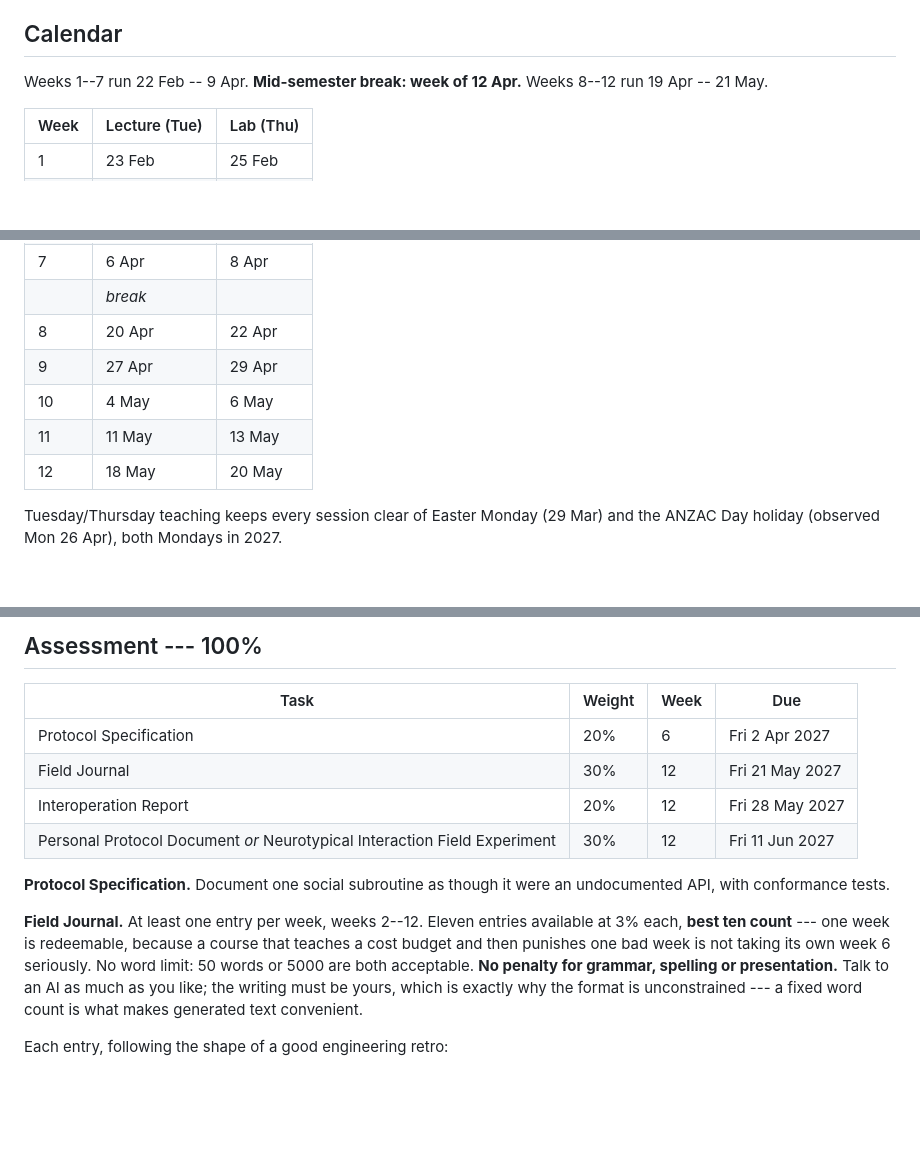
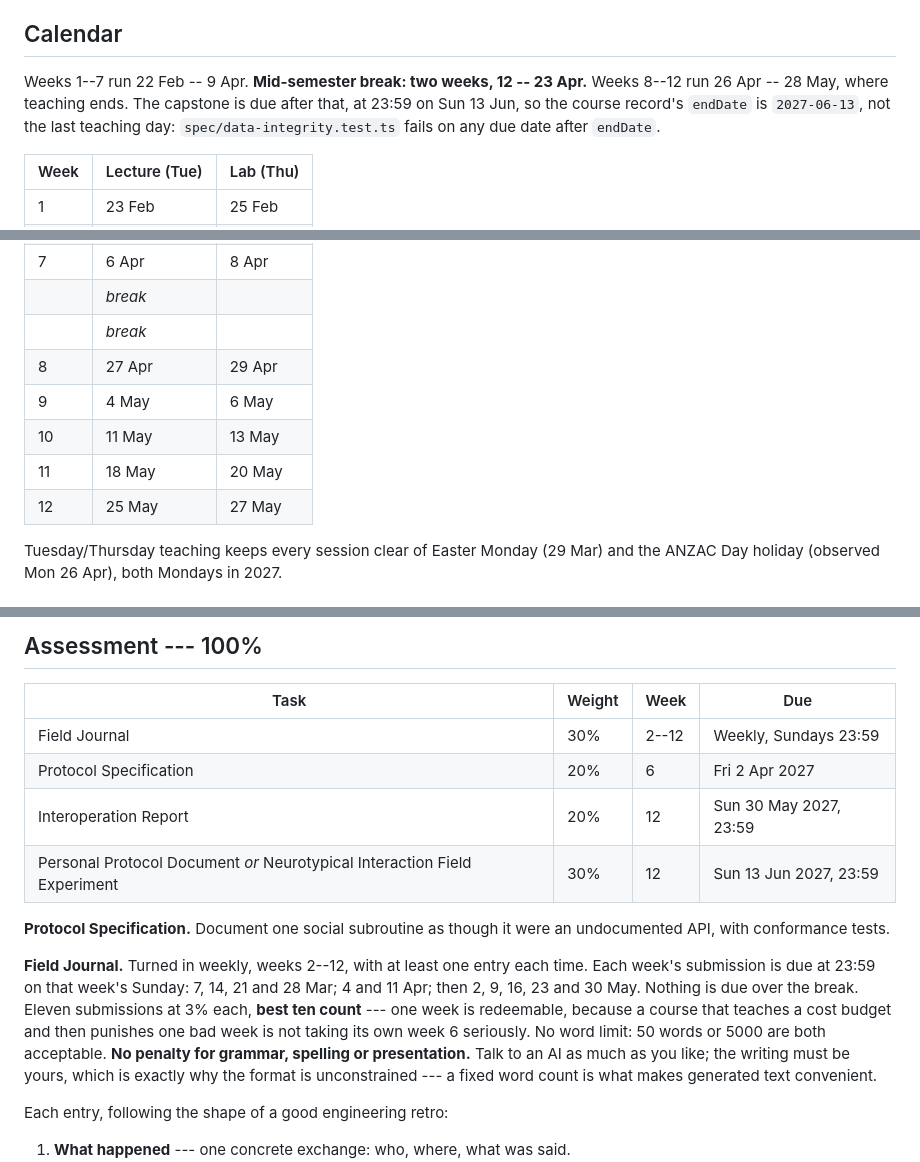
Before and after one commit to comp4020-agentic-coding-studio/comp4020-ass2-rangermix, a Markdown page: docs/course-design.md, 3 parts joined by grey strips. GitHub-like rendering; blank space fills up the shorter version.

Commit message:
Fit the calendar to the fourteen weeks the period already had
The course record's 22 Feb – 28 May period is exactly fourteen weeks: twelve
teaching weeks and a two-week break. The earlier calendar took a one-week
break, left the final week empty, and pushed the capstone out to 11 Jun, which
meant stretching the record to cover a gap the calendar itself had created.

Teaching now fills the period. The capstone is due after it on purpose, at
23:59 on Sun 13 Jun, and endDate moves to 13 Jun for that reason alone —
spec/data-integrity.test.ts fails on any due date outside the period. The
config changes when the course record is written.

The Field Journal already demanded an entry every week, which a single
end-of-semester due date could never check, so it is now turned in each Sunday
of weeks 2–12. The Interoperation Report moves to Sun 30 May: at 21 May it was
due the day after the last partner lab.

Co-Authored-By: Claude Opus 5 <noreply@anthropic.com>

```diff
--- a/docs/course-design.md
+++ b/docs/course-design.md
@@ -48,8 +48,11 @@ someone who can read the protocol and teach it.
 
 ## Calendar
 
-Weeks 1--7 run 22 Feb -- 9 Apr. **Mid-semester break: week of 12 Apr.** Weeks
-8--12 run 19 Apr -- 21 May.
+Weeks 1--7 run 22 Feb -- 9 Apr. **Mid-semester break: two weeks, 12 -- 23 Apr.**
+Weeks 8--12 run 26 Apr -- 28 May, where teaching ends. The capstone is due
+after that, at 23:59 on Sun 13 Jun, so the course record's `endDate` is
+`2027-06-13`, not the last teaching day: `spec/data-integrity.test.ts` fails on
+any due date after `endDate`.
 
 | Week | Lecture (Tue) | Lab (Thu) |
 | --- | --- | --- |
@@ -61,11 +64,12 @@ Weeks 1--7 run 22 Feb -- 9 Apr. **Mid-semester break: week of 12 Apr.** Weeks
 | 6 | 30 Mar | 1 Apr |
 | 7 | 6 Apr | 8 Apr |
 | | *break* | |
-| 8 | 20 Apr | 22 Apr |
-| 9 | 27 Apr | 29 Apr |
-| 10 | 4 May | 6 May |
-| 11 | 11 May | 13 May |
-| 12 | 18 May | 20 May |
+| | *break* | |
+| 8 | 27 Apr | 29 Apr |
+| 9 | 4 May | 6 May |
+| 10 | 11 May | 13 May |
+| 11 | 18 May | 20 May |
+| 12 | 25 May | 27 May |
 
 Tuesday/Thursday teaching keeps every session clear of Easter Monday (29 Mar)
 and the ANZAC Day holiday (observed Mon 26 Apr), both Mondays in 2027.
@@ -154,18 +158,21 @@ text:
 
 | Task | Weight | Week | Due |
 | --- | --- | --- | --- |
+| Field Journal | 30% | 2--12 | Weekly, Sundays 23:59 |
 | Protocol Specification | 20% | 6 | Fri 2 Apr 2027 |
-| Field Journal | 30% | 12 | Fri 21 May 2027 |
-| Interoperation Report | 20% | 12 | Fri 28 May 2027 |
-| Personal Protocol Document *or* Neurotypical Interaction Field Experiment | 30% | 12 | Fri 11 Jun 2027 |
+| Interoperation Report | 20% | 12 | Sun 30 May 2027, 23:59 |
+| Personal Protocol Document *or* Neurotypical Interaction Field Experiment | 30% | 12 | Sun 13 Jun 2027, 23:59 |
 
 **Protocol Specification.** Document one social subroutine as though it were an
 undocumented API, with conformance tests.
 
-**Field Journal.** At least one entry per week, weeks 2--12. Eleven entries
-available at 3% each, **best ten count** --- one week is redeemable, because a
-course that teaches a cost budget and then punishes one bad week is not taking
-its own week 6 seriously. No word limit: 50 words or 5000 are both acceptable.
+**Field Journal.** Turned in weekly, weeks 2--12, with at least one entry each
+time. Each week's submission is due at 23:59 on that week's Sunday: 7, 14, 21
+and 28 Mar; 4 and 11 Apr; then 2, 9, 16, 23 and 30 May. Nothing is due over the
+break. Eleven submissions at 3% each, **best ten count** --- one week is
+redeemable, because a course that teaches a cost budget and then punishes one
+bad week is not taking its own week 6 seriously. No word limit: 50 words or 5000
+are both acceptable.
 **No penalty for grammar, spelling or presentation.** Talk to an AI as much as
 you like; the writing must be yours, which is exactly why the format is
 unconstrained --- a fixed word count is what makes generated text convenient.
```
Also changed, not shown: other parts of docs/course-design.md (+1 -1 lines).
